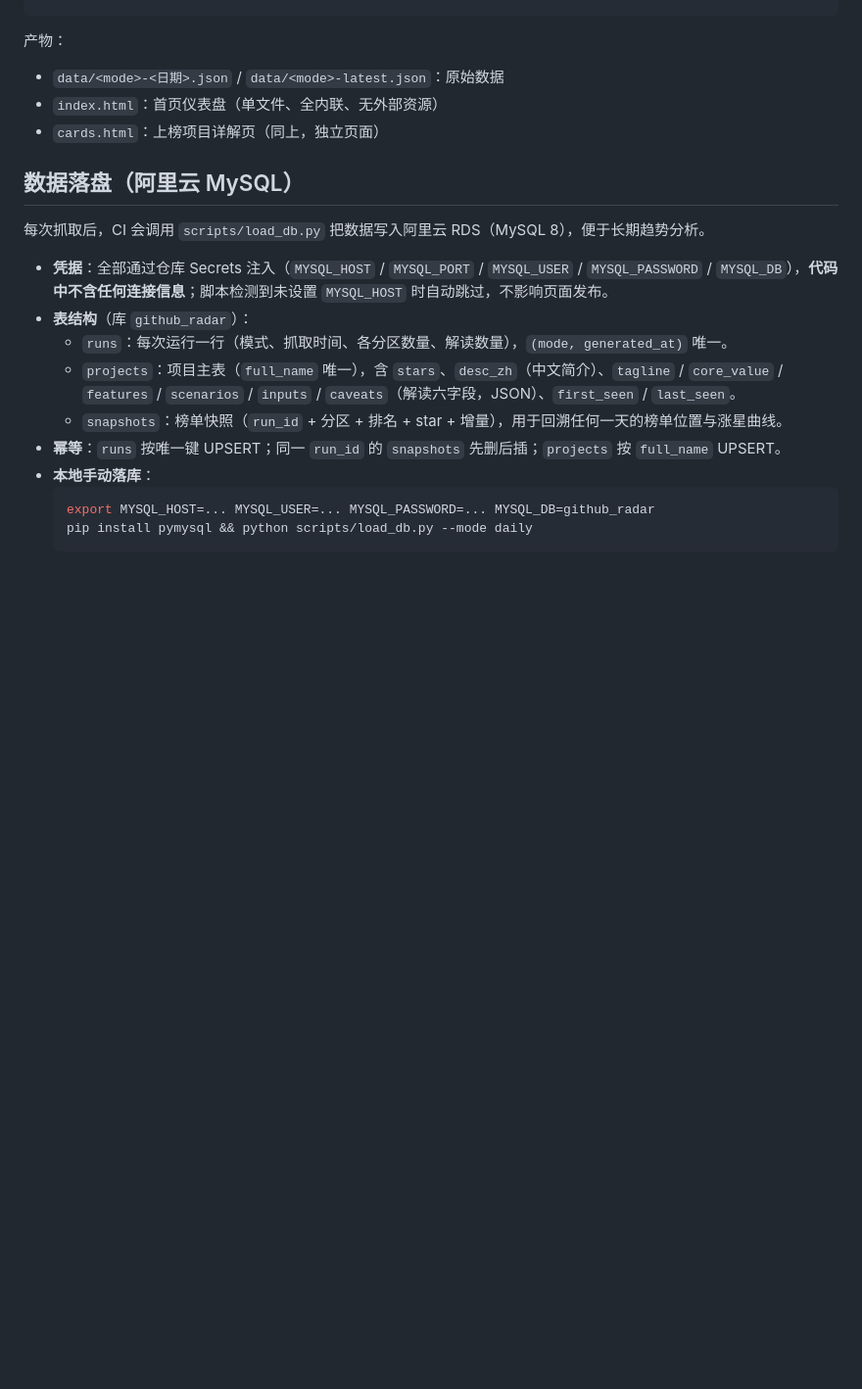
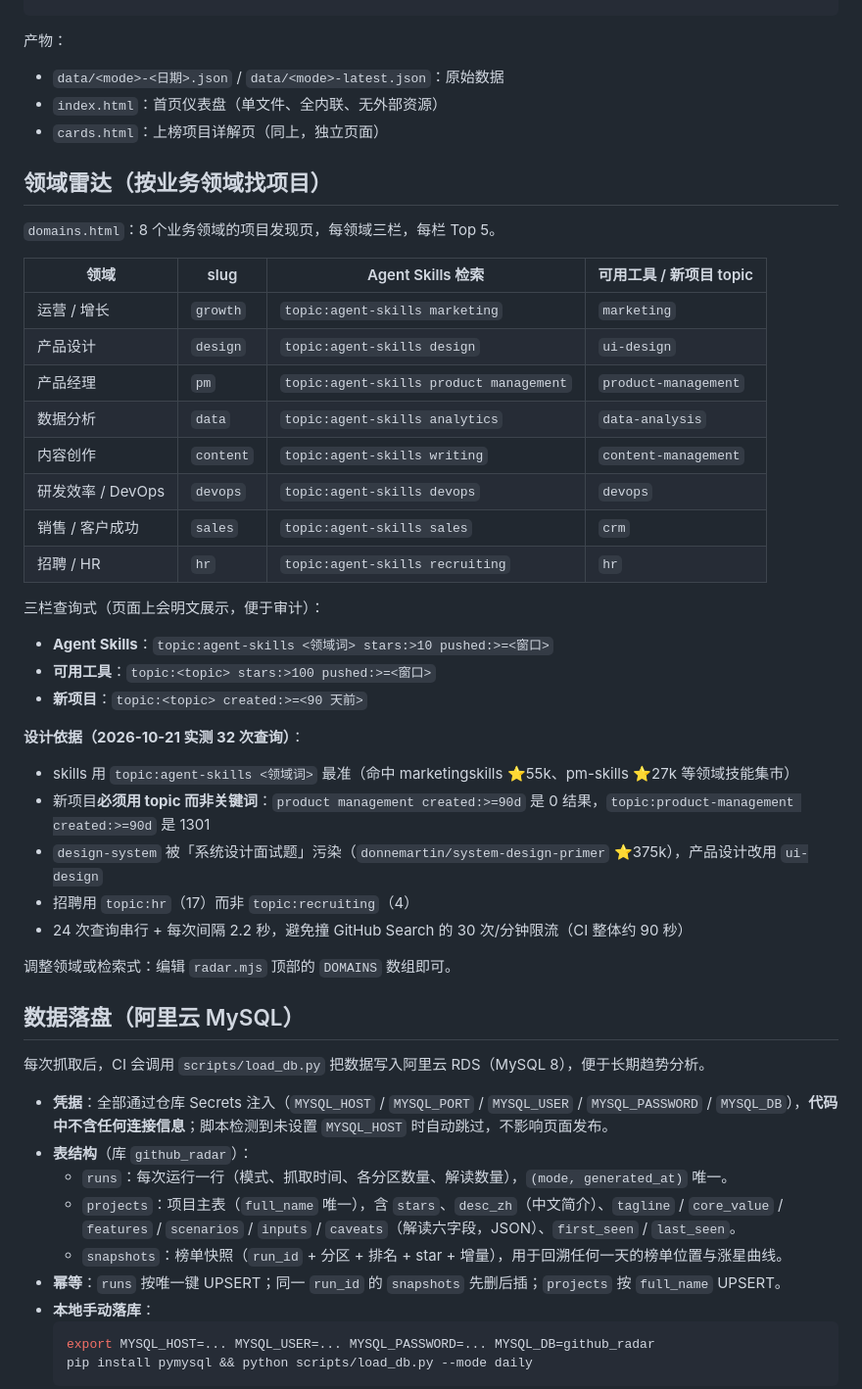
Before and after one commit to linRichie/github-radar, a Markdown page: README.md, the part around the change. Shown at 98% size. GitHub-like rendering; blank space fills up the shorter version.

Commit message:
docs: README 补领域雷达章节（8 领域检索式表 + 实测依据）

```diff
--- a/README.md
+++ b/README.md
@@ -33,6 +33,36 @@ node radar.mjs --mode weekly            # 周报（近 7 天，周榜）
 - `index.html`：首页仪表盘（单文件、全内联、无外部资源）
 - `cards.html`：上榜项目详解页（同上，独立页面）
 
+## 领域雷达（按业务领域找项目）
+
+`domains.html`：8 个业务领域的项目发现页，每领域三栏，每栏 Top 5。
+
+| 领域 | slug | Agent Skills 检索 | 可用工具 / 新项目 topic |
+|---|---|---|---|
+| 运营 / 增长 | `growth` | `topic:agent-skills marketing` | `marketing` |
+| 产品设计 | `design` | `topic:agent-skills design` | `ui-design` |
+| 产品经理 | `pm` | `topic:agent-skills product management` | `product-management` |
+| 数据分析 | `data` | `topic:agent-skills analytics` | `data-analysis` |
+| 内容创作 | `content` | `topic:agent-skills writing` | `content-management` |
+| 研发效率 / DevOps | `devops` | `topic:agent-skills devops` | `devops` |
+| 销售 / 客户成功 | `sales` | `topic:agent-skills sales` | `crm` |
+| 招聘 / HR | `hr` | `topic:agent-skills recruiting` | `hr` |
+
+三栏查询式（页面上会明文展示，便于审计）：
+
+- **Agent Skills**：`topic:agent-skills <领域词> stars:>10 pushed:>=<窗口>`
+- **可用工具**：`topic:<topic> stars:>100 pushed:>=<窗口>`
+- **新项目**：`topic:<topic> created:>=<90 天前>`
+
+**设计依据（2026-10-21 实测 32 次查询）**：
+- skills 用 `topic:agent-skills <领域词>` 最准（命中 marketingskills ⭐55k、pm-skills ⭐27k 等领域技能集市）
+- 新项目**必须用 topic 而非关键词**：`product management created:>=90d` 是 0 结果，`topic:product-management created:>=90d` 是 1301
+- `design-system` 被「系统设计面试题」污染（`donnemartin/system-design-primer` ⭐375k），产品设计改用 `ui-design`
+- 招聘用 `topic:hr`（17）而非 `topic:recruiting`（4）
+- 24 次查询串行 + 每次间隔 2.2 秒，避免撞 GitHub Search 的 30 次/分钟限流（CI 整体约 90 秒）
+
+调整领域或检索式：编辑 `radar.mjs` 顶部的 `DOMAINS` 数组即可。
+
 ## 数据落盘（阿里云 MySQL）
 
 每次抓取后，CI 会调用 `scripts/load_db.py` 把数据写入阿里云 RDS（MySQL 8），便于长期趋势分析。
```
